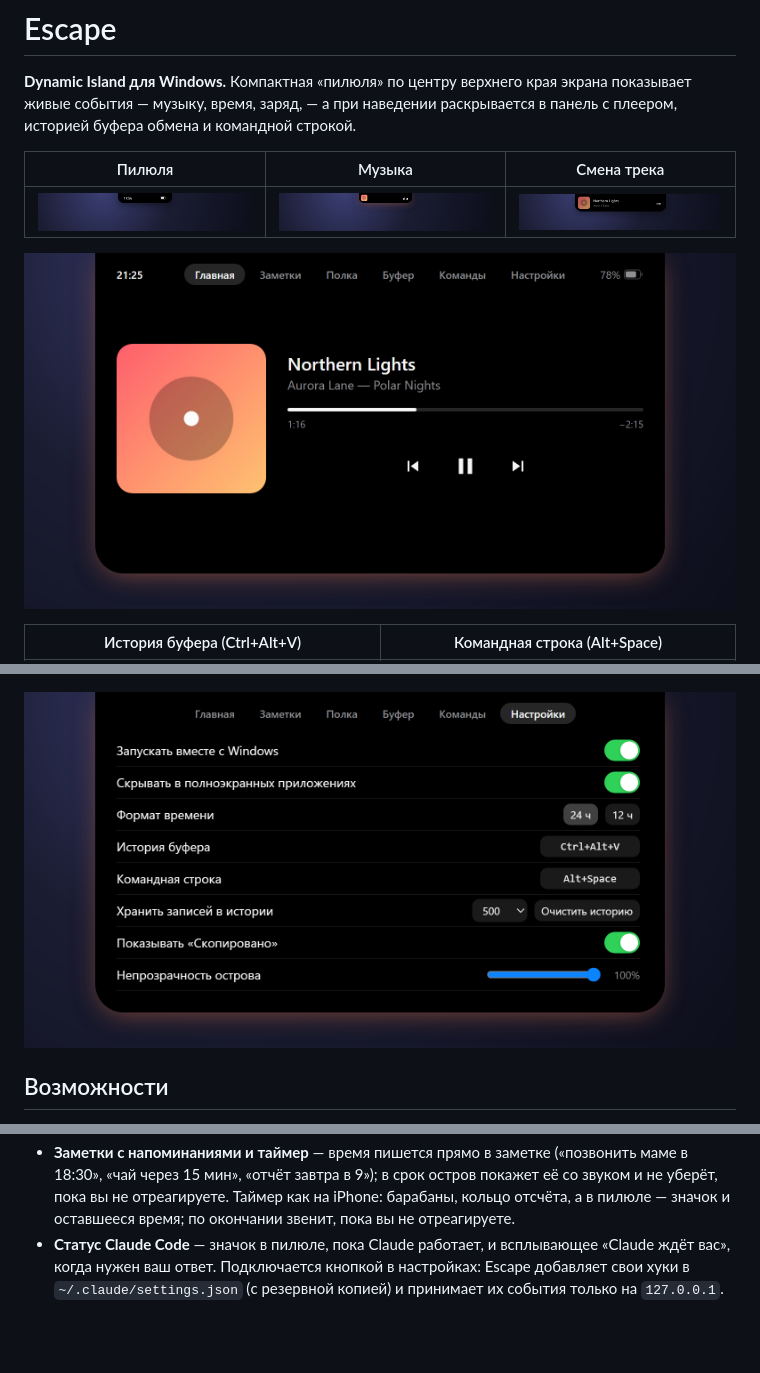
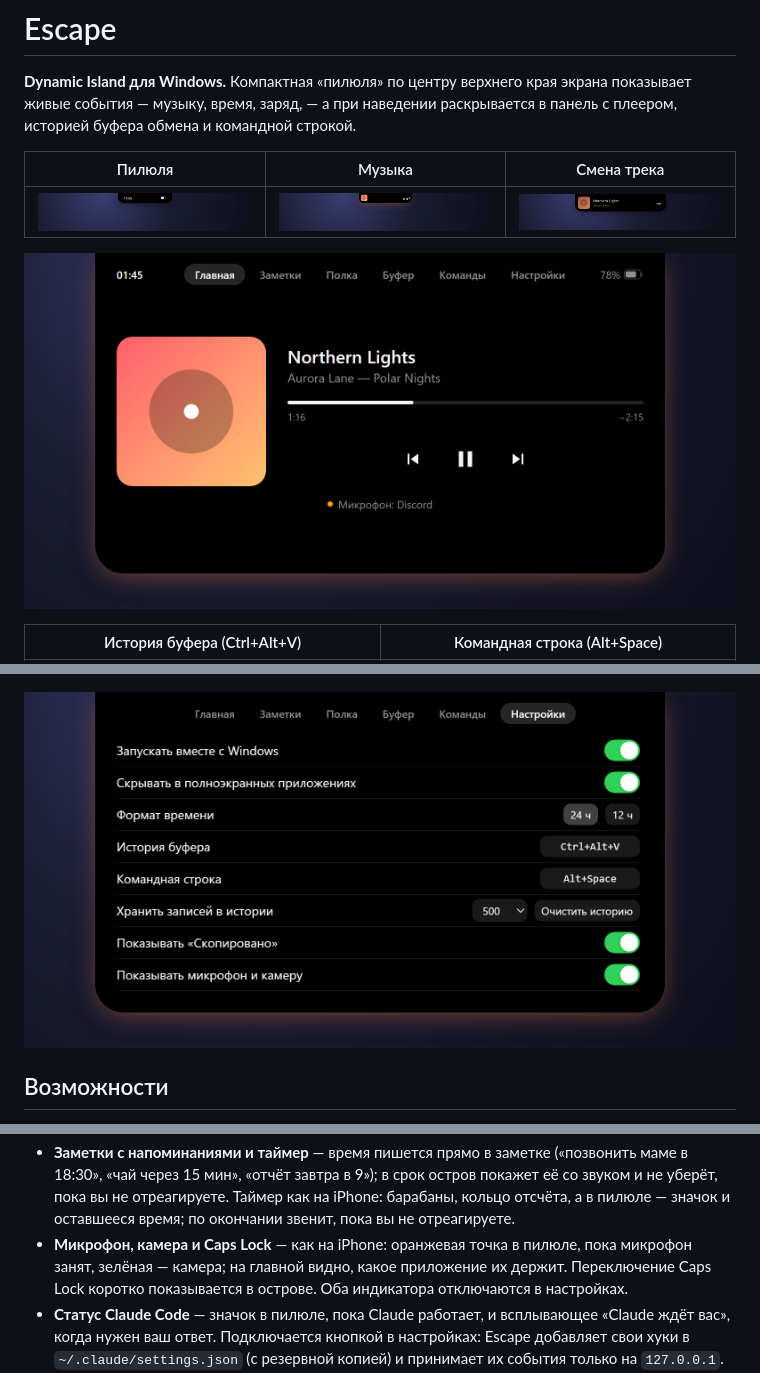
Before and after one commit to daststap/Cuba_island, a Markdown page: README.md, 3 parts joined by grey strips. GitHub-like rendering; pictures changed too: docs/screenshots/home.png, docs/screenshots/music.png, docs/screenshots/settings.png; blank space fills up the shorter version.

Commit message:
feat(indicators): privacy dots, who-listens line and Caps Lock peek
Co-Authored-By: Claude Opus 5.5 <noreply@anthropic.com>

```diff
--- a/README.md
+++ b/README.md
@@ -40,6 +40,9 @@
   в 18:30», «чай через 15 мин», «отчёт завтра в 9»); в срок остров покажет её со звуком и
   не уберёт, пока вы не отреагируете. Таймер как на iPhone: барабаны, кольцо отсчёта, а в
   пилюле — значок и оставшееся время; по окончании звенит, пока вы не отреагируете.
+- **Микрофон, камера и Caps Lock** — как на iPhone: оранжевая точка в пилюле, пока
+  микрофон занят, зелёная — камера; на главной видно, какое приложение их держит. Переключение
+  Caps Lock коротко показывается в острове. Оба индикатора отключаются в настройках.
 - **Статус Claude Code** — значок в пилюле, пока Claude работает, и всплывающее «Claude
   ждёт вас», когда нужен ваш ответ. Подключается кнопкой в настройках: Escape добавляет
   свои хуки в `~/.claude/settings.json` (с резервной копией) и принимает их события только
```
Also changed, not shown: 11 other files.
